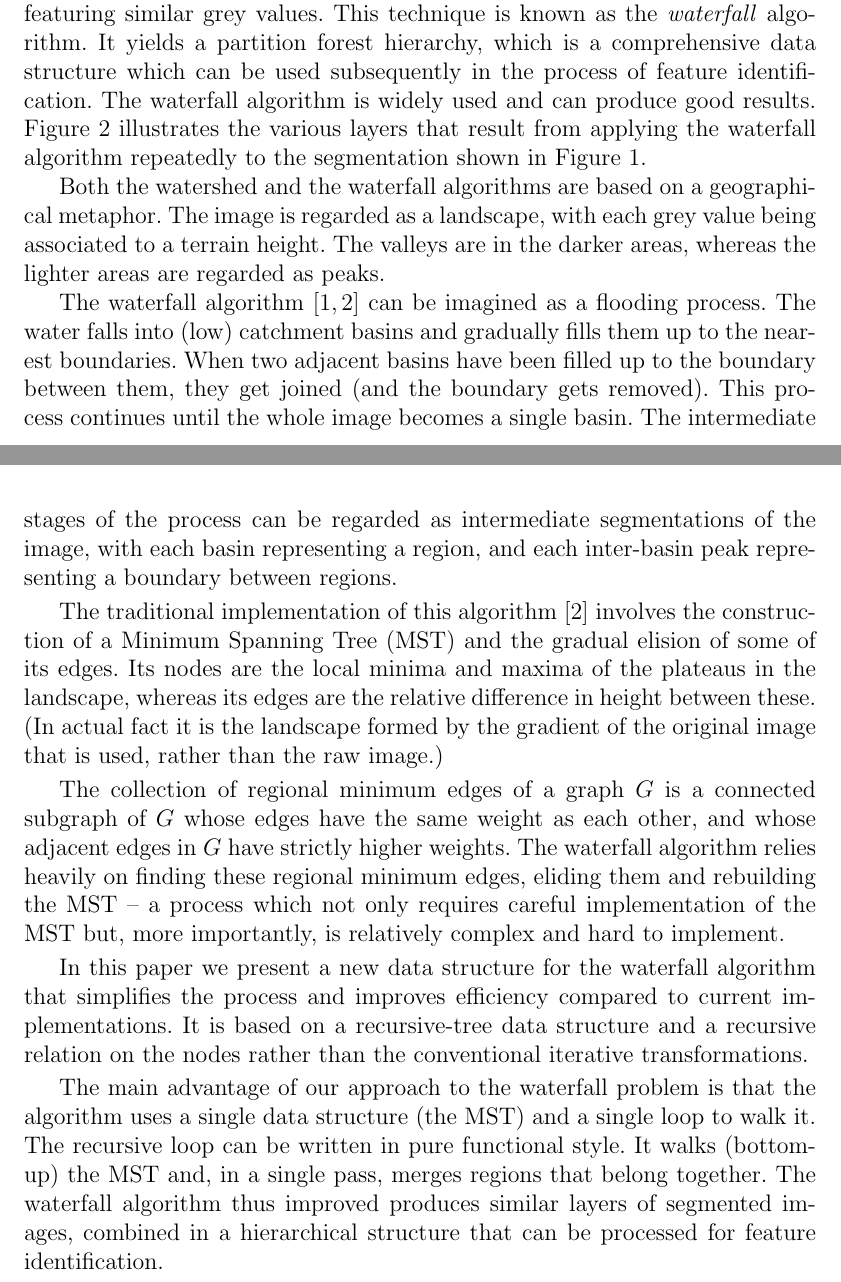
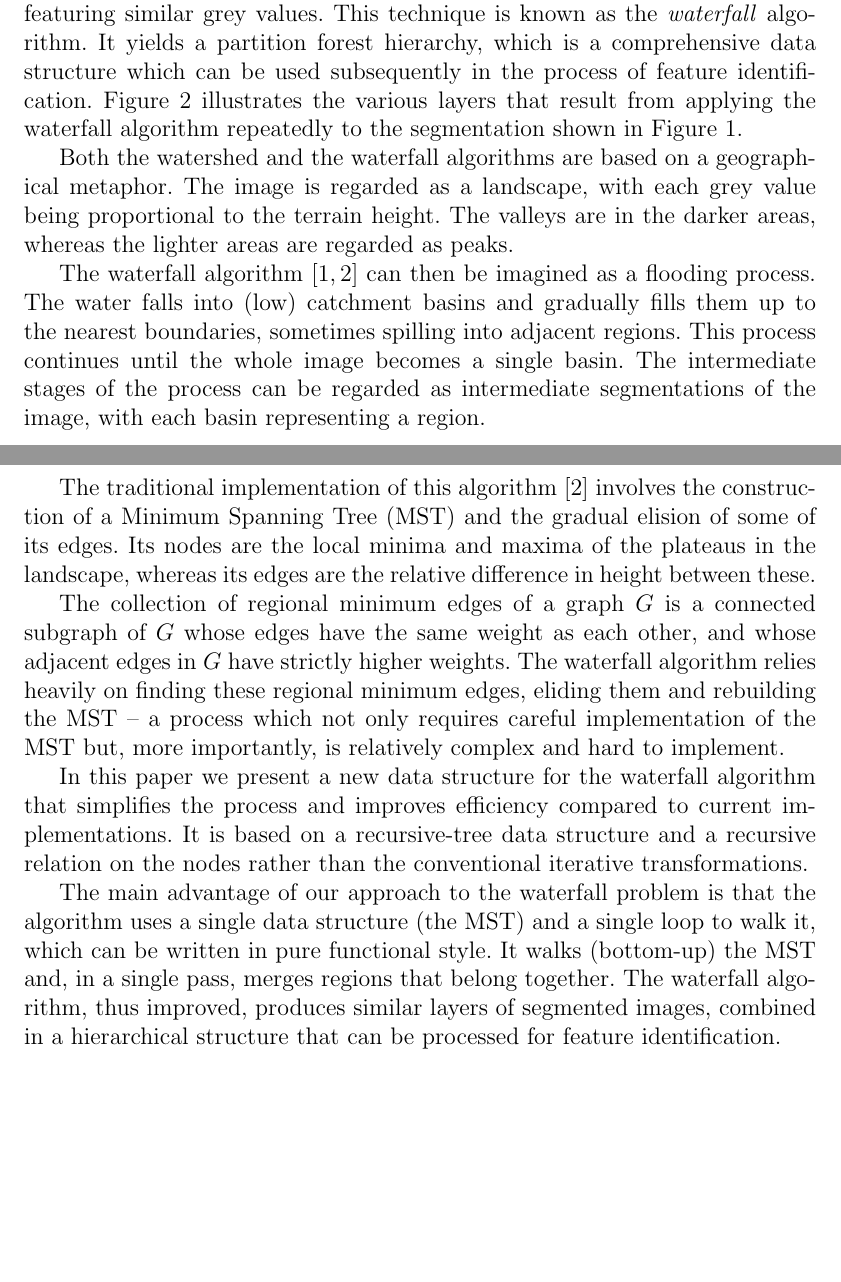
Before and after one commit to sgolodetz/millipede, a LaTeX document (dev/c_nicholls/studentconference09/studentconferenceabstract09.tex): two parts of pages 1 and 2 of 3 before the commit and two parts of pages 1 and 2 of 2 after it, joined at a grey line, cut so that both start at the same text, the shorter picture padded with empty space. The pictures show the PDF file dev/c_nicholls/studentconference09/studentconferenceabstract09.pdf that the author committed with the source.

Commit message:
now within required parameters, and wording tightened
git-svn-id: svn://edison.comlab.ox.ac.uk/res07/stug/millipede@40 2d08482b-68a0-452d-bcbc-5be95be64364

```diff
--- a/dev/c_nicholls/studentconference09/studentconferenceabstract09.tex
+++ b/dev/c_nicholls/studentconference09/studentconferenceabstract09.tex
@@ -54,8 +54,7 @@ can be processed further by grouping together regions featuring
 similar grey values. This technique is known as the {\em waterfall\/}
 algorithm. It yields a partition forest hierarchy, which is a
 comprehensive data structure which can be used subsequently in the
-process of feature identification. The waterfall algorithm is widely
-used and can produce good results.
+process of feature identification.
 Figure~\ref{fig:waterfall} illustrates the various layers that result
 from applying the waterfall algorithm repeatedly to the segmentation
 shown in Figure~\ref{fig:oversegmented}.
@@ -76,26 +75,24 @@ shown in Figure~\ref{fig:oversegmented}.
 
 Both the watershed and the waterfall algorithms are based on a
 geographical metaphor. The image is regarded as a landscape, with each
-grey value being associated to a terrain height. The valleys are in
-the darker areas, whereas the lighter areas are regarded as peaks.
+grey value being proportional to the terrain height.
+%
+The valleys are
+in the darker areas, whereas the lighter areas are regarded as peaks.
 
-The waterfall algorithm~\cite{beucher,marcotegui} can be imagined as a
-flooding process. The water falls into (low) catchment basins and
-gradually fills them up to the nearest boundaries. When two adjacent
-basins have been filled up to the boundary between them, they get
-joined (and the boundary gets removed). This process continues until
-the whole image becomes a single basin. The intermediate stages of the
-process can be regarded as intermediate segmentations of the image,
-with each basin representing a region, and each inter-basin peak
-representing a boundary between regions.
+The waterfall algorithm~\cite{beucher,marcotegui} can then be imagined
+as a flooding process. The water falls into (low) catchment basins and
+gradually fills them up to the nearest boundaries, sometimes spilling
+into adjacent regions. This process continues until the whole image
+becomes a single basin. The intermediate stages of the process can be
+regarded as intermediate segmentations of the image, with each basin
+representing a region.
 
 The traditional implementation of this algorithm \cite{marcotegui}
 involves the construction of a Minimum Spanning Tree (MST) and the
 gradual elision of some of its edges. Its nodes are the local minima
 and maxima of the plateaus in the landscape, whereas its edges are the
-relative difference in height between these. (In actual fact it is the
-landscape formed by the gradient of the original image that is used,
-rather than the raw image.)
+relative difference in height between these.
 
 The collection of regional minimum edges of a graph $G$ is a connected
 subgraph of $G$ whose edges have the same weight as each other, and
@@ -113,12 +110,11 @@ conventional iterative transformations.
 
 The main advantage of our approach to the waterfall problem is that
 the algorithm uses a single data structure (the MST) and a single loop
-to walk it. The recursive loop can be written in pure functional
-style. It walks (bottom-up) the MST and, in a single pass, merges
-regions that belong together.
-The waterfall algorithm thus improved produces similar layers of
-segmented images, combined in a hierarchical structure that can be
-processed for feature identification.
+to walk it, which can be written in pure functional style. It walks
+(bottom-up) the MST and, in a single pass, merges regions that belong
+together.  The waterfall algorithm, thus improved, produces similar
+layers of segmented images, combined in a hierarchical structure that
+can be processed for feature identification.
 
 Production of partition forests in this manner also has many
 applications outside of the field of medical imaging, for instance,
```
Also changed, not shown: dev/c_nicholls/studentconference09/studentconferenceabstract09.pdf, dev/c_nicholls/studentconference09/studentconferenceabstract09.tex (2 more changed lines).
